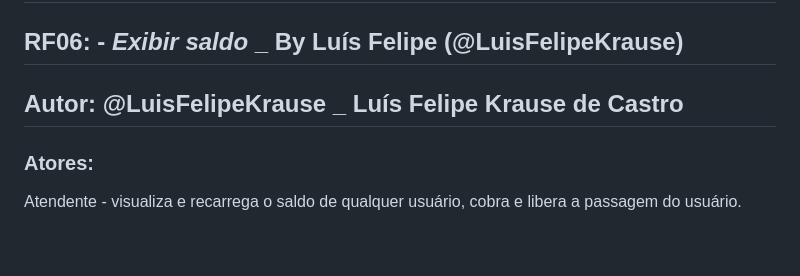
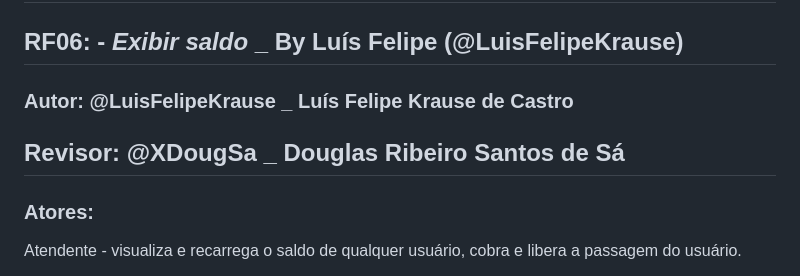
Before and after one commit to LuFi-1227/Eng-Soft-2023-2, a Markdown page: Documentação.md, the part around the change. GitHub-like rendering; blank space fills up the shorter version.

Commit message:
Update5 Documentação.md
Adição do nome do revisor.

```diff
--- a/Documentação.md
+++ b/Documentação.md
@@ -17,7 +17,9 @@ Aprimoramento de funções necessárias para o gerenciamento do Restaurante Univ
 
 ## RF06: - *Exibir saldo* _ By Luís Felipe (@LuisFelipeKrause)
 
-## Autor: @LuisFelipeKrause _ Luís Felipe Krause de Castro
+### Autor: @LuisFelipeKrause _ Luís Felipe Krause de Castro
+
+## Revisor: @XDougSa _ Douglas Ribeiro Santos de Sá
 
 ### Atores:
 
```
